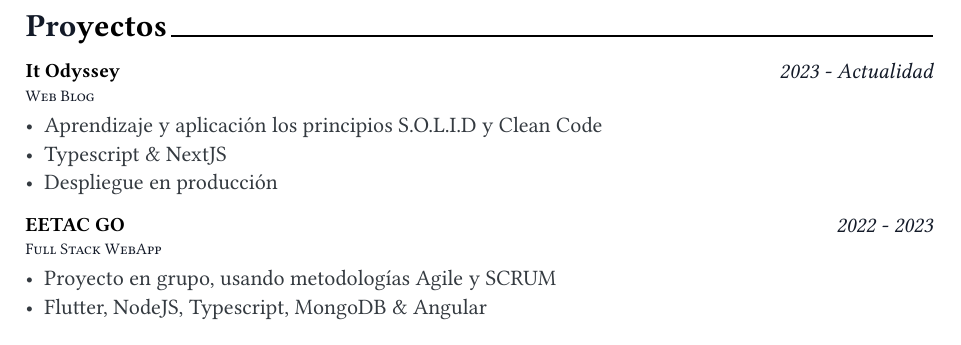
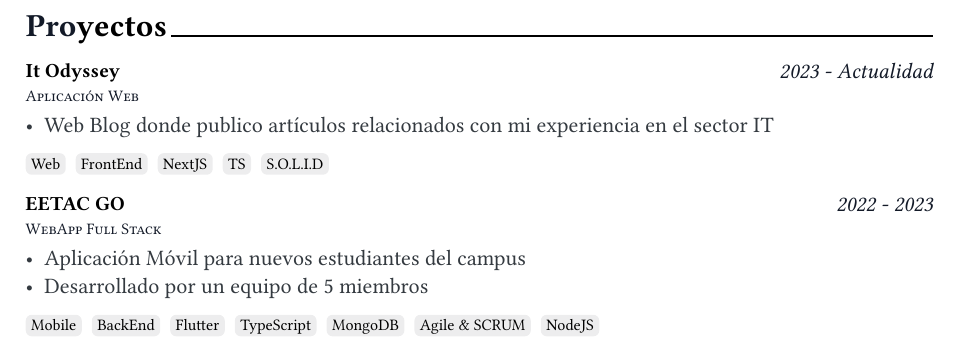
Before and after one commit to paugarcia32/CV, a Typst document (modules_es/projects.typ, which reads modules/projects.typ): part of the page, cut so that both start at the same text. The pictures show the PDF file modules_es/projects.pdf that the author committed with the source.

Commit message:
final edit

```diff
--- a/modules/projects.typ
+++ b/modules/projects.typ
@@ -11,8 +10,7 @@
-    [Typescript & NextJS],
-    [Production deployment]
+    [Web Blog where I post articles related with my IT journey],
   ),
   url: "https://www.itodyssey.dev",
-  // tags: ("Tags Example here", "Dataiku", "Snowflake", "SparkSQL")
+  tags: ("Web", "FrontEnd", "NextJS", "TS", "S.O.L.I.D")
 
 )
 
@@ -25 +21,0 @@
-    [Flutter, NodeJS, Typescript, MongoDB & Angular],
@@ -28,2 +26,3 @@
+  tags: ("Mobile", "BackEnd", "Flutter", "TypeScript", "MongoDB", "Agile & SCRUM", "NodeJS")
 
 )
--- a/modules_es/projects.typ
+++ b/modules_es/projects.typ
@@ -4,26 +4,25 @@
 
 #cvProject(
   title: [It Odyssey],
-  society: [Web Blog],
+  society: [Aplicación Web],
   date: [2023 - Actualidad],
   description: list(
-    [Aprendizaje y aplicación los principios S.O.L.I.D y Clean Code],
-    [Typescript & NextJS],
-    [Despliegue en producción]
+    [Web Blog donde publico artículos relacionados con mi experiencia en el sector IT],
   ),
   url: "https://www.itodyssey.dev",
-  // tags: ("Tags Example here", "Dataiku", "Snowflake", "SparkSQL")
+  tags: ("Web", "FrontEnd", "NextJS", "TS", "S.O.L.I.D")
 
 )
 
 #cvProject(
   title: [EETAC GO],
-  society: [Full Stack WebApp],
+  society: [WebApp Full Stack],
   date: [2022 - 2023],
   description: list(
-    [Proyecto en grupo, usando metodologías Agile y SCRUM],
-    [Flutter, NodeJS, Typescript, MongoDB & Angular],
+    [Aplicación Móvil para nuevos estudiantes del campus],
+    [Desarrollado por un equipo de 5 miembros],
   ),
-  url: "https://github.com/mariaubiergo2/EA-FRONTEND"
+  url: "https://github.com/mariaubiergo2/EA-FRONTEND",
+  tags: ("Mobile", "BackEnd", "Flutter", "TypeScript", "MongoDB", "Agile & SCRUM", "NodeJS")
 
 )
```
Also changed, not shown: metadata.pdf, modules/projects.pdf, modules_es/projects.pdf, output/CV_en.pdf, output/CV_es.pdf, modules/projects.typ (10 more changed lines).
